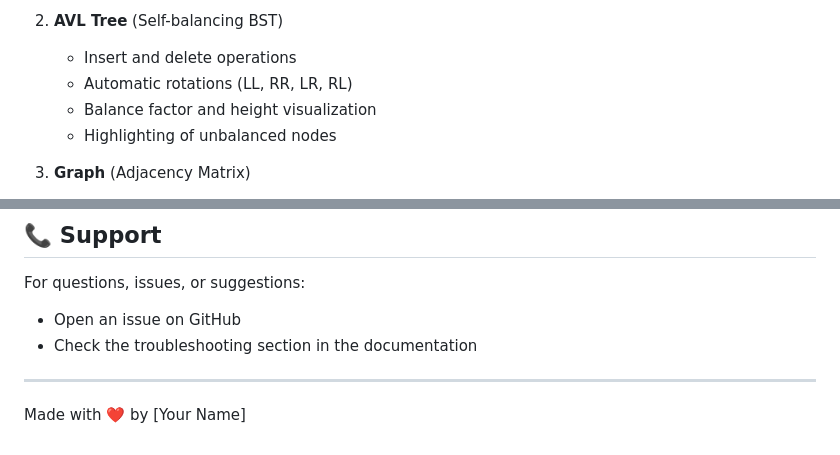
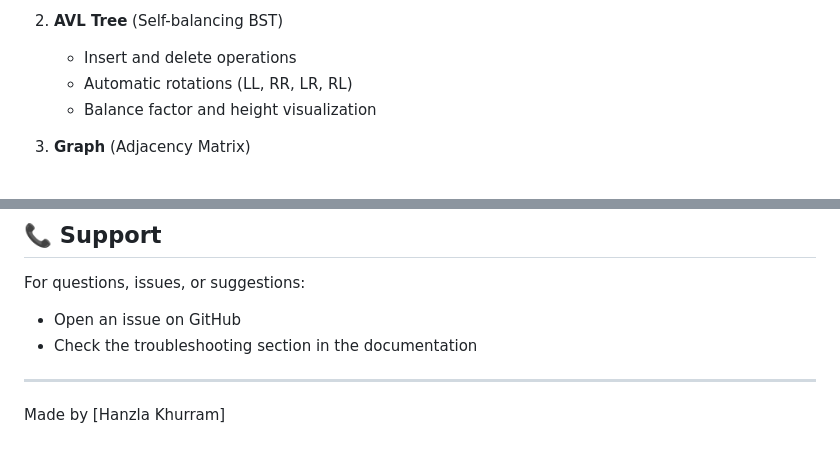
Before and after one commit to Hanzla-Scripts/Data-Structure-Visualizer, a Markdown page: README.md, 2 parts joined by grey strips. GitHub-like rendering.

```diff
--- a/README.md
+++ b/README.md
@@ -18,7 +18,6 @@ An interactive web application that visualizes four fundamental data structures
    - Insert and delete operations
    - Automatic rotations (LL, RR, LR, RL)
    - Balance factor and height visualization
-   - Highlighting of unbalanced nodes
 
 3. **Graph** (Adjacency Matrix)
    - Directed/undirected graphs
@@ -219,4 +218,4 @@ For questions, issues, or suggestions:
 ---
 
 
-Made with ❤️ by [Your Name]
+Made by [Hanzla Khurram]
```
